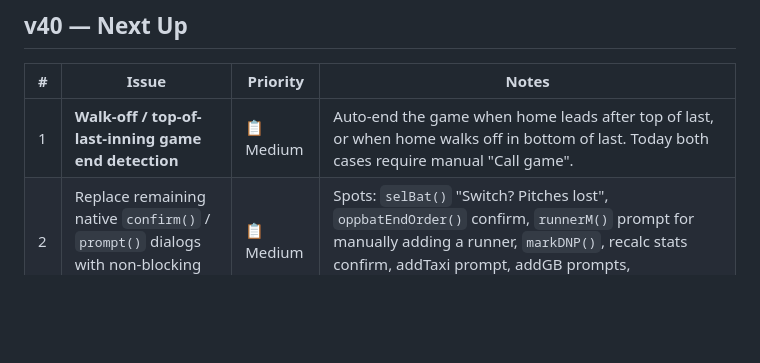
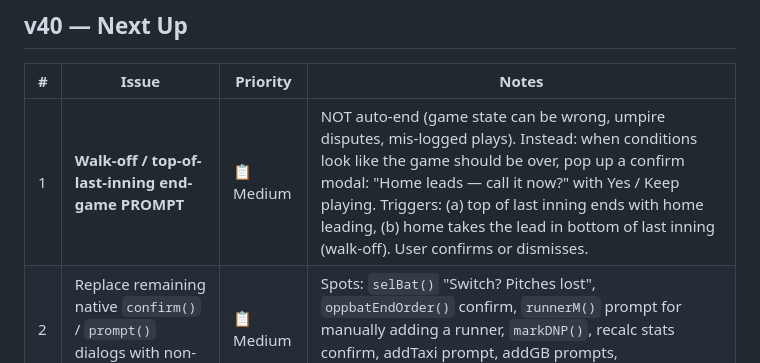
Before and after one commit to snppr212/scorecard, a Markdown page: ROADMAP.md, the part around the change. Drawn GitHub-style; blank space fills up the shorter version.

Commit message:
ROADMAP: walk-off detection should be a PROMPT, not auto-end
Game state can be wrong, umpires dispute calls, plays get
mis-logged — auto-ending the game is too aggressive. Reword
the spec to a confirm modal that asks the user, with a
"Keep playing" escape hatch.

Co-Authored-By: Claude Opus 4.7 <noreply@anthropic.com>

```diff
--- a/ROADMAP.md
+++ b/ROADMAP.md
@@ -16,7 +16,7 @@
 
 | # | Issue | Priority | Notes |
 |---|---|---|---|
-| 1 | **Walk-off / top-of-last-inning game end detection** | 📋 Medium | Auto-end the game when home leads after top of last, or when home walks off in bottom of last. Today both cases require manual "Call game". |
+| 1 | **Walk-off / top-of-last-inning end-game PROMPT** | 📋 Medium | NOT auto-end (game state can be wrong, umpire disputes, mis-logged plays). Instead: when conditions look like the game should be over, pop up a confirm modal: "Home leads — call it now?" with Yes / Keep playing. Triggers: (a) top of last inning ends with home leading, (b) home takes the lead in bottom of last inning (walk-off). User confirms or dismisses. |
 | 2 | Replace remaining native `confirm()` / `prompt()` dialogs with non-blocking modals | 📋 Medium | Spots: `selBat()` "Switch? Pitches lost", `oppbatEndOrder()` confirm, `runnerM()` prompt for manually adding a runner, `markDNP()`, recalc stats confirm, addTaxi prompt, addGB prompts, edit/swap/delete-AB confirms. Pure polish. |
 | 3 | **⚠️ Yellow-! error indicator on Plays log AB rows** | 💡 Low | When an in-AB error is logged via the play modal (m-play err-sec), surface it as a small ⚠️ icon next to the result badge. Tap → small popup showing position, type (F/T/M/C), description. Standalone errors already render as a sub-line; this would extend the same to in-AB errors. |
 | 4 | **Pre-fill from saved opponent roster (opt-in)** | 💡 Low | v38.7 already shows OPP_ROSTERS as a live menu inside m-oppbat — probably unneeded. |
```
